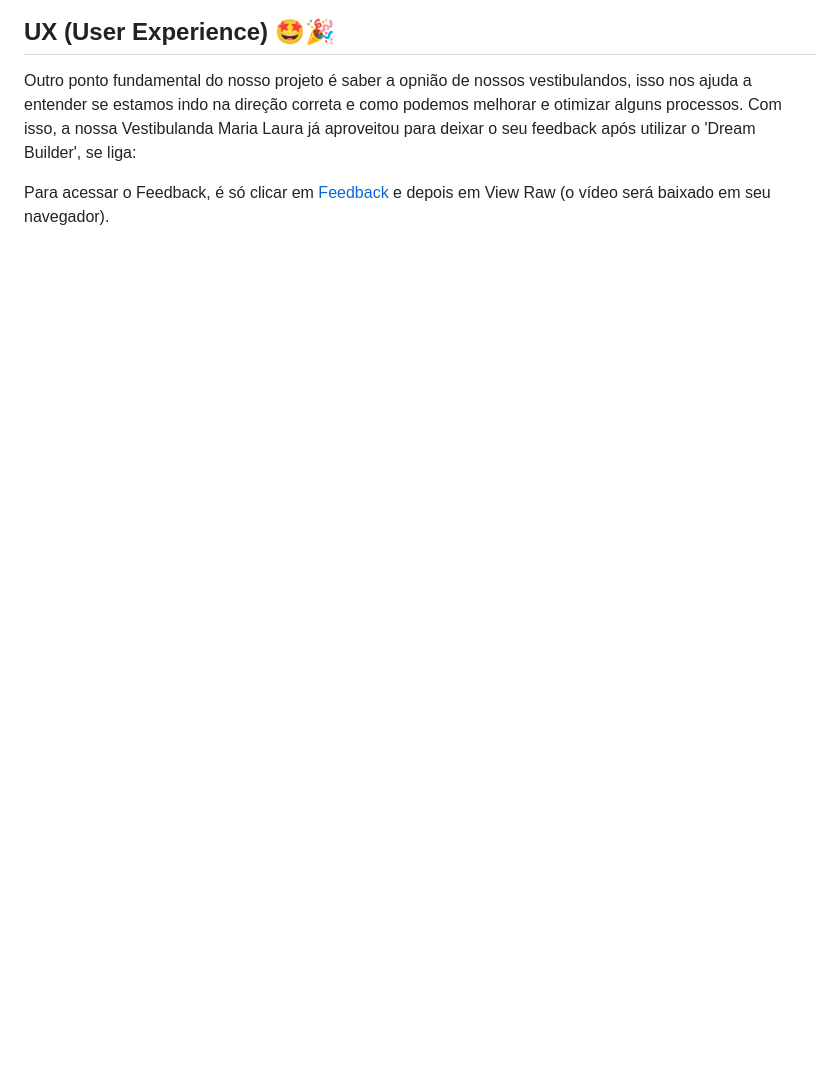
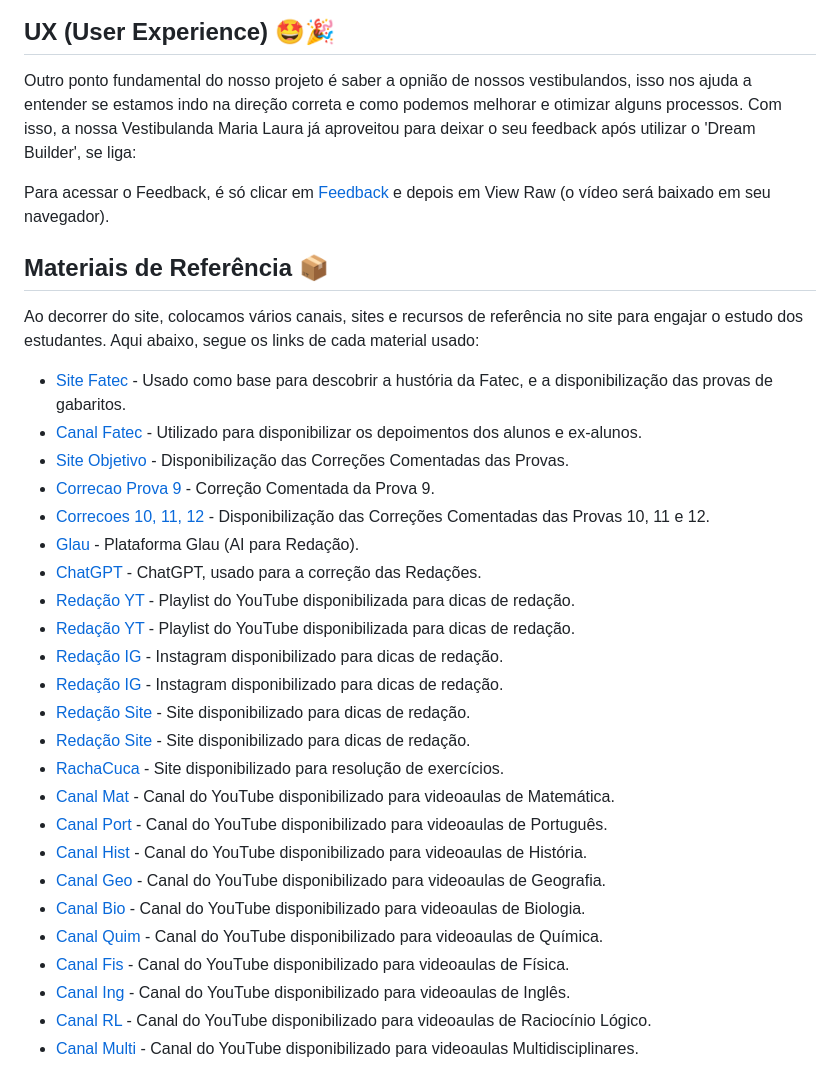
Before and after one commit to duartegab/Dream-Builder, a Markdown page: README.md, the part around the change. Drawn GitHub-style; blank space fills up the shorter version.

```diff
--- a/README.md
+++ b/README.md
@@ -79,3 +79,34 @@ Cada uma dessas cores pode ser utilizada estrategicamente em espaços de estudo
 Outro ponto fundamental do nosso projeto é saber a opnião de nossos vestibulandos, isso nos ajuda a entender se estamos indo na direção correta e como podemos melhorar e otimizar alguns processos. Com isso, a nossa Vestibulanda Maria Laura já aproveitou para deixar o seu feedback após utilizar o 'Dream Builder', se liga:
 
 Para acessar o Feedback, é só clicar em [Feedback](https://github.com/duartegab/Dream-Builder/blob/main/video%20maria.mp4) e depois em View Raw (o vídeo será baixado em seu navegador).
+
+
+
+## Materiais de Referência 📦
+
+Ao decorrer do site, colocamos vários canais, sites e recursos de referência no site para engajar o estudo dos estudantes. Aqui abaixo, segue os links de cada material usado:
+
+* [Site Fatec](https://www.vestibularfatec.com.br/home/) - Usado como base para descobrir a hustória da Fatec, e a disponibilização das provas de gabaritos.
+* [Canal Fatec](https://www.youtube.com/@fatecfrancaoficial) - Utilizado para disponibilizar os depoimentos dos alunos e ex-alunos.
+* [Site Objetivo](https://www.curso-objetivo.br/vestibular/resolucao-comentada/fatec.aspx) - Disponibilização das Correções Comentadas das Provas.
+* [Correcao Prova 9](https://www.youtube.com/live/bjoQow1KhbU?start=0) - Correção Comentada da Prova 9.
+* [Correcoes 10, 11, 12](https://www.youtube.com/@fatecpragente) - Disponibilização das Correções Comentadas das Provas 10, 11 e 12.
+* [Glau](https://app.glau.com.vc/) - Plataforma Glau (AI para Redação).
+* [ChatGPT](https://chatgpt.com) - ChatGPT, usado para a correção das Redações.
+* [Redação YT](https://youtube.com/playlist?list=PLPwuAOl5BHi8UTmce6l7kWwDVj2oMYPv2&si=Q8pchD-34KDucowj) - Playlist do YouTube disponibilizada para dicas de redação.
+* [Redação YT](https://youtube.com/playlist?list=PLIdiUrsoqaXNBauINdtVuxQqSqDvGKp53&si=_9TLqbKzu6l1lkAV) - Playlist do YouTube disponibilizada para dicas de redação.
+* [Redação IG](https://www.instagram.com/redacaonline/) - Instagram disponibilizado para dicas de redação.
+* [Redação IG](https://www.instagram.com/redaflix/) - Instagram disponibilizado para dicas de redação.
+* [Redação Site](https://blog.imaginie.com.br/redacao/) - Site disponibilizado para dicas de redação.
+* [Redação Site](https://mundoeducacao.uol.com.br/redacao) - Site disponibilizado para dicas de redação.
+* [RachaCuca](https://rachacuca.com.br/educacao/vestibular/) - Site disponibilizado para resolução de exercícios.
+* [Canal Mat](https://www.youtube.com/@MarcosAba) - Canal do YouTube disponibilizado para videoaulas de Matemática.
+* [Canal Port](https://www.youtube.com/@ProfessorNoslen) - Canal do YouTube disponibilizado para videoaulas de Português.
+* [Canal Hist](https://www.youtube.com/c/Parab%C3%B3lica) - Canal do YouTube disponibilizado para videoaulas de História.
+* [Canal Geo](https://www.youtube.com/@gabaritageo) - Canal do YouTube disponibilizado para videoaulas de Geografia.
+* [Canal Bio](https://www.youtube.com/@professorsamuelcunha) - Canal do YouTube disponibilizado para videoaulas de Biologia.
+* [Canal Quim](https://www.youtube.com/c/Marcel%C3%A3odaQu%C3%ADmica) - Canal do YouTube disponibilizado para videoaulas de Química.
+* [Canal Fis](https://www.youtube.com/@Fisica2.0) - Canal do YouTube disponibilizado para videoaulas de Física.
+* [Canal Ing](https://www.youtube.com/@PROFESSORKENNYOFICIAL) - Canal do YouTube disponibilizado para videoaulas de Inglês.
+* [Canal RL](https://www.youtube.com/@WagnerAguiar) - Canal do YouTube disponibilizado para videoaulas de Raciocínio Lógico.
+* [Canal Multi](https://www.youtube.com/@MalditaFcc) - Canal do YouTube disponibilizado para videoaulas Multidisciplinares.
```
